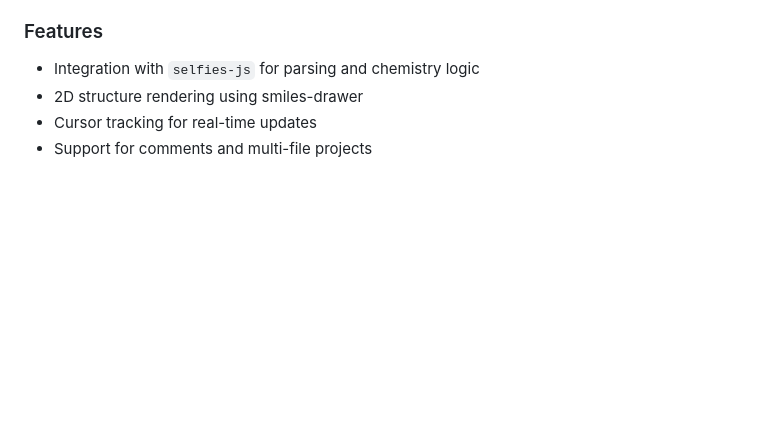
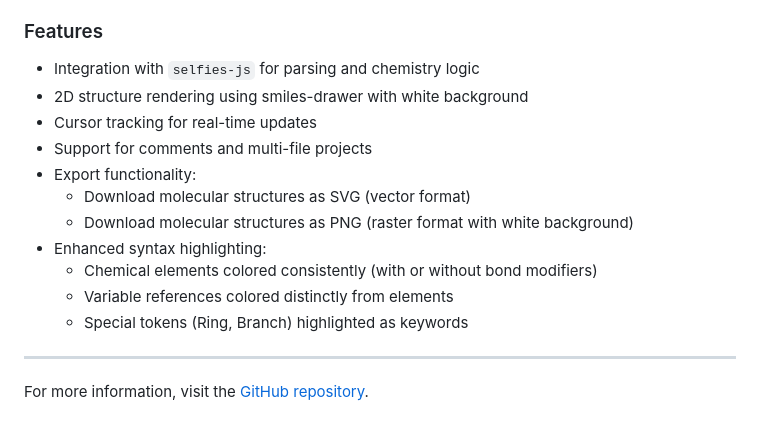
Before and after one commit to Ghost---Shadow/selfies-vscode, a Markdown page: CHANGELOG.md, the part around the change. GitHub-like rendering; blank space fills up the shorter version.

```diff
--- a/CHANGELOG.md
+++ b/CHANGELOG.md
@@ -17,6 +17,17 @@ All notable changes to the SELFIES Language Extension will be documented in this
 
 ### Features
 - Integration with `selfies-js` for parsing and chemistry logic
-- 2D structure rendering using smiles-drawer
+- 2D structure rendering using smiles-drawer with white background
 - Cursor tracking for real-time updates
 - Support for comments and multi-file projects
+- Export functionality:
+  - Download molecular structures as SVG (vector format)
+  - Download molecular structures as PNG (raster format with white background)
+- Enhanced syntax highlighting:
+  - Chemical elements colored consistently (with or without bond modifiers)
+  - Variable references colored distinctly from elements
+  - Special tokens (Ring, Branch) highlighted as keywords
+
+---
+
+For more information, visit the [GitHub repository](https://github.com/Ghost---Shadow/selfies-vscode).
```
Also changed, not shown: README.md (+41 -2 lines), icon.png (added), illustration.png (added), 7 other files.
